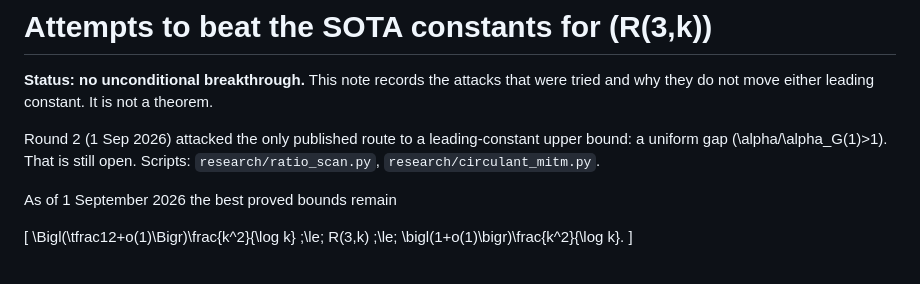
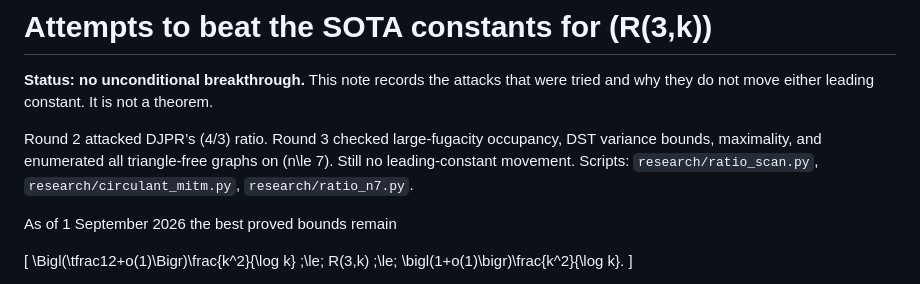
Before and after one commit to h3902340/triangle-free-process, a Markdown page: SOTA-ATTACKS.md, the part around the change. GitHub-like rendering.

Commit message:
Note round 3 of the R(3,k) attack log in the status line
Co-authored-by: h3902340 <h3902340@users.noreply.github.com>

```diff
--- a/SOTA-ATTACKS.md
+++ b/SOTA-ATTACKS.md
@@ -2,7 +2,7 @@
 
 **Status: no unconditional breakthrough.** This note records the attacks that were tried and why they do not move either leading constant. It is not a theorem.
 
-Round 2 (1 Sep 2026) attacked the only published route to a leading-constant upper bound: a uniform gap \(\alpha/\alpha_G(1)>1\). That is still open. Scripts: `research/ratio_scan.py`, `research/circulant_mitm.py`.
+Round 2 attacked DJPR’s \(4/3\) ratio. Round 3 checked large-fugacity occupancy, DST variance bounds, maximality, and enumerated all triangle-free graphs on \(n\le 7\). Still no leading-constant movement. Scripts: `research/ratio_scan.py`, `research/circulant_mitm.py`, `research/ratio_n7.py`.
 
 As of 1 September 2026 the best proved bounds remain
 
```
